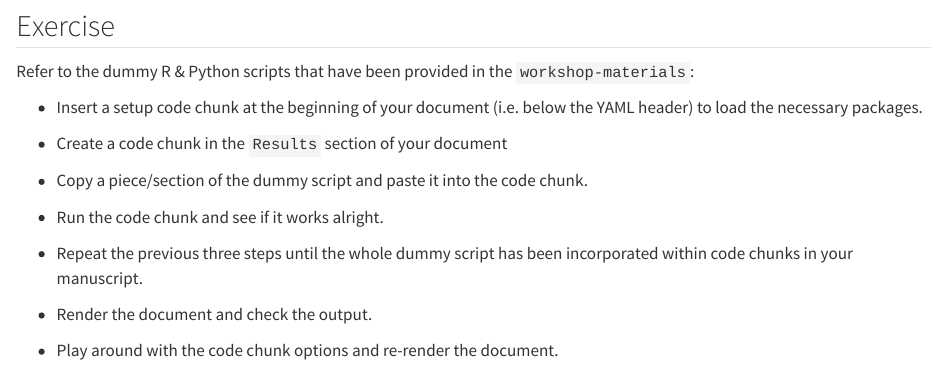
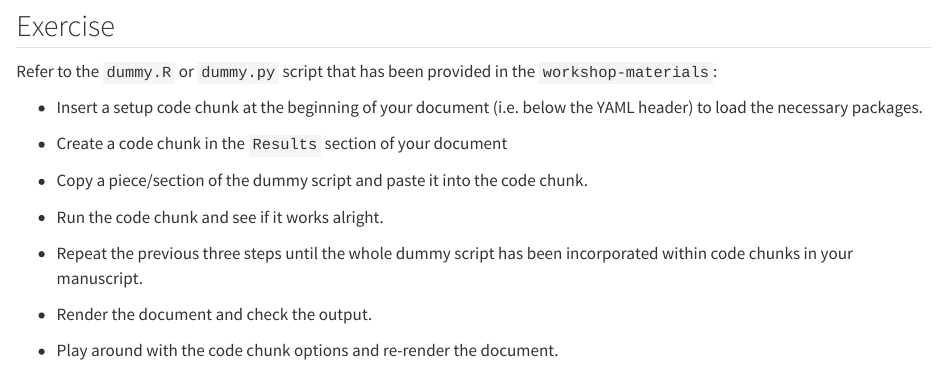
Before and after one commit to UtrechtUniversity/workshop-reproducible-manuscripts, a Quarto document (book/code-chunks.qmd): the page in a window 1100 px wide, from 590 px down. Rendered offline with R 4.5, knitr and Pandoc in place of Quarto, with nearby package versions.

Commit message:
small formulation to refer to scripts in workshop materials

```diff
--- a/book/code-chunks.qmd
+++ b/book/code-chunks.qmd
@@ -6,7 +6,7 @@
 
 ## Exercise
 
-Refer to the dummy R & Python scripts that have been provided in the `workshop-materials`:
+Refer to the `dummy.R` or `dummy.py` script that has been provided in the `workshop-materials`:
 
 - Insert a setup code chunk at the beginning of your document (i.e. below the YAML header) to load the necessary packages.
 
```
